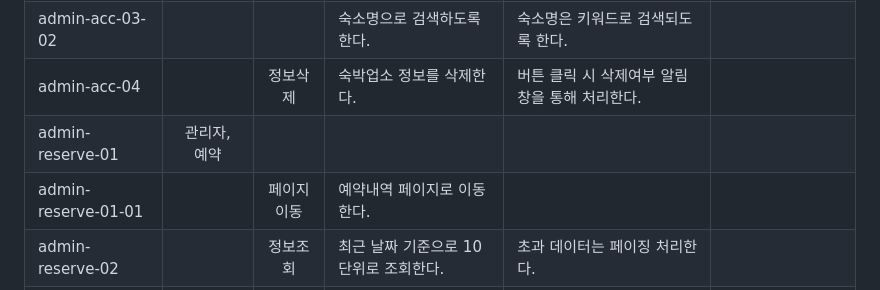
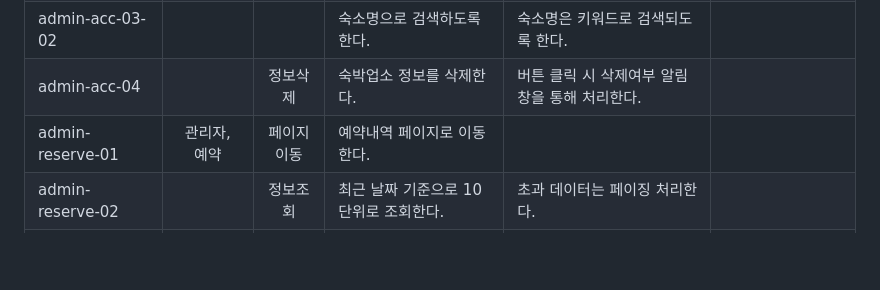
Before and after one commit to Seong-Jun1525/final-project-docs, a Markdown page: 기능정의서.md, the part around the change printed below. Rendered like a GitHub page; blank space fills up the shorter version.

```diff
--- a/기능정의서.md
+++ b/기능정의서.md
@@ -207,8 +205,7 @@
 | admin-acc-03-01     |                  |             | 지역조건을 통해 검색하도록 한다.           | 지역은 선택할 수 있도록한다.                       | \<select> 태그          |
 | admin-acc-03-02     |                  |             | 숙소명으로 검색하도록 한다.                | 숙소명은 키워드로 검색되도록 한다.                 |                         |
 | admin-acc-04        |                  |  정보삭제   | 숙박업소 정보를 삭제한다.                  | 버튼 클릭 시 삭제여부 알림창을 통해 처리한다.      |                         |
-| admin-reserve-01    |   관리자, 예약   |             |                                            |                                                    |                         |
-| admin-reserve-01-01 |                  | 페이지 이동 | 예약내역 페이지로 이동한다.                |                                                    |                         |
+| admin-reserve-01    |   관리자, 예약   | 페이지 이동 | 예약내역 페이지로 이동한다.                |                                                    |                         |
 | admin-reserve-02    |                  |  정보조회   | 최근 날짜 기준으로 10 단위로 조회한다.     | 초과 데이터는 페이징 처리한다.                     |                         |
 | admin-reserve-02-01 |                  |             | 각 항목 선택 시 상세페이지로 이동한다.     |                                                    |                         |
 | admin-reserve-03    |                  |    검색     |                                            |                                                    |                         |
```
Also changed, not shown: other parts of 기능정의서.md (+17 -10 lines).
